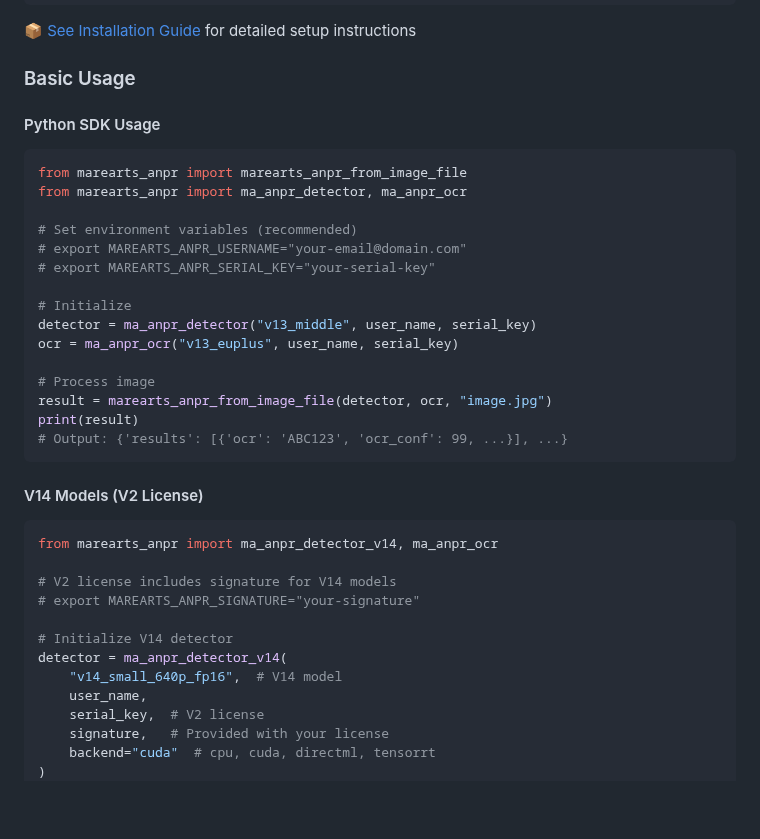
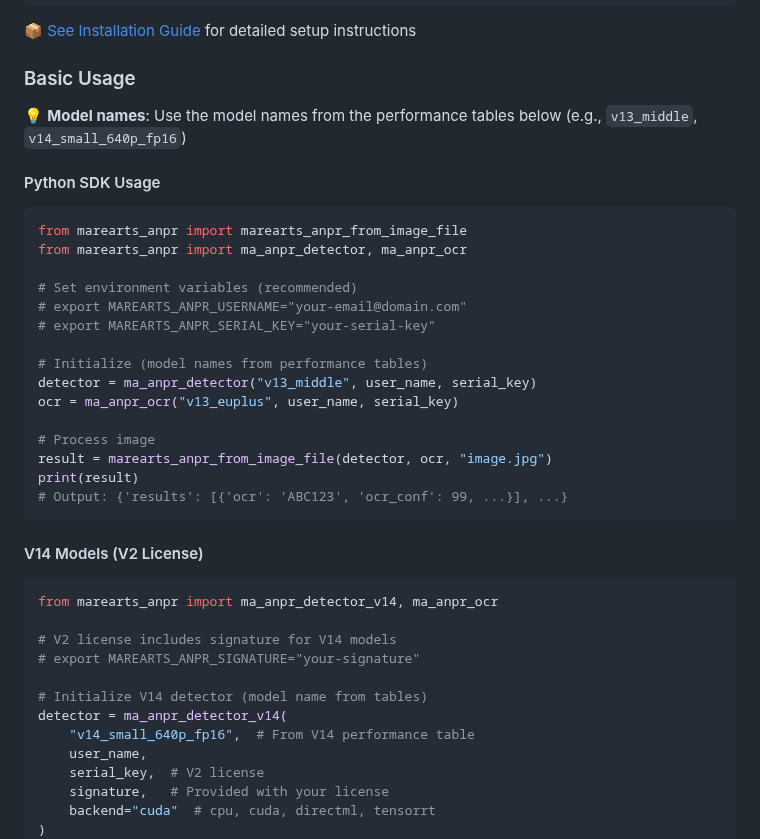
Before and after one commit to MareArts/MareArts-ANPR, a Markdown page: README.md, the part around the change. Rendered like a GitHub page; blank space fills up the shorter version.

Commit message:
Add clear explanation about model name usage
- Add note that model names in code examples match performance table names
- Add inline comments clarifying model name source
- Help users understand the connection between tables and code

````diff
--- a/README.md
+++ b/README.md
@@ -34,6 +34,8 @@ pip install marearts-anpr[tensorrt]   # NVIDIA TensorRT (Linux only)
 
 ### Basic Usage
 
+💡 **Model names**: Use the model names from the performance tables below (e.g., `v13_middle`, `v14_small_640p_fp16`)
+
 #### Python SDK Usage
 ```python
 from marearts_anpr import marearts_anpr_from_image_file
@@ -43,7 +45,7 @@ from marearts_anpr import ma_anpr_detector, ma_anpr_ocr
 # export MAREARTS_ANPR_USERNAME="your-email@domain.com"
 # export MAREARTS_ANPR_SERIAL_KEY="your-serial-key"
 
-# Initialize
+# Initialize (model names from performance tables)
 detector = ma_anpr_detector("v13_middle", user_name, serial_key)
 ocr = ma_anpr_ocr("v13_euplus", user_name, serial_key)
 
@@ -60,9 +62,9 @@ from marearts_anpr import ma_anpr_detector_v14, ma_anpr_ocr
 # V2 license includes signature for V14 models
 # export MAREARTS_ANPR_SIGNATURE="your-signature"
 
-# Initialize V14 detector
+# Initialize V14 detector (model name from tables)
 detector = ma_anpr_detector_v14(
-    "v14_small_640p_fp16",  # V14 model
+    "v14_small_640p_fp16",  # From V14 performance table
     user_name,
     serial_key,  # V2 license
     signature,   # Provided with your license
````
